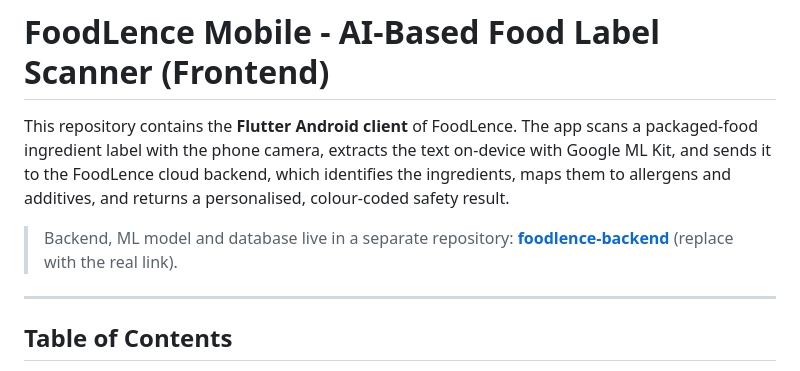
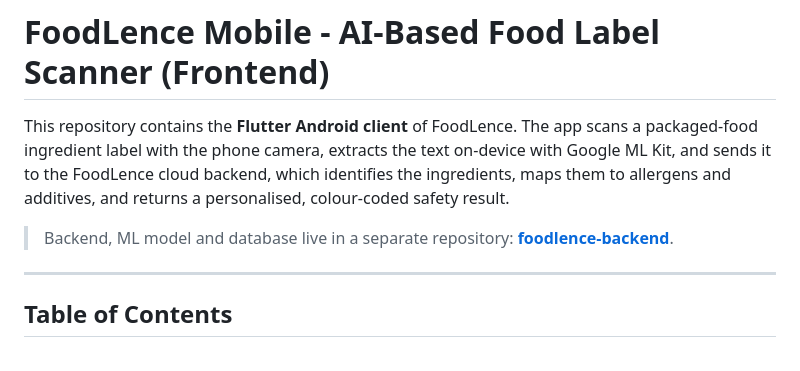
Before and after one commit to Achini-Mekala/FoodLence-FrontEnd, a Markdown page: README.md, the part around the change. Rendered like a GitHub page.

Commit message:
Fix backend repository link in README
Updated the link to the foodlence-backend repository in the README.

```diff
--- a/README.md
+++ b/README.md
@@ -2,7 +2,7 @@
 
 This repository contains the **Flutter Android client** of FoodLence. The app scans a packaged-food ingredient label with the phone camera, extracts the text on-device with Google ML Kit, and sends it to the FoodLence cloud backend, which identifies the ingredients, maps them to allergens and additives, and returns a personalised, colour-coded safety result.
 
-> Backend, ML model and database live in a separate repository: **[foodlence-backend](https://github.com/<org>/foodlence-backend)** (replace with the real link).
+> Backend, ML model and database live in a separate repository: **[foodlence-backend]([https://github.com/<org>/foodlence-backend](https://github.com/dilshandevxx/FoodLence-Backend))**.
 
 ---
 
```
